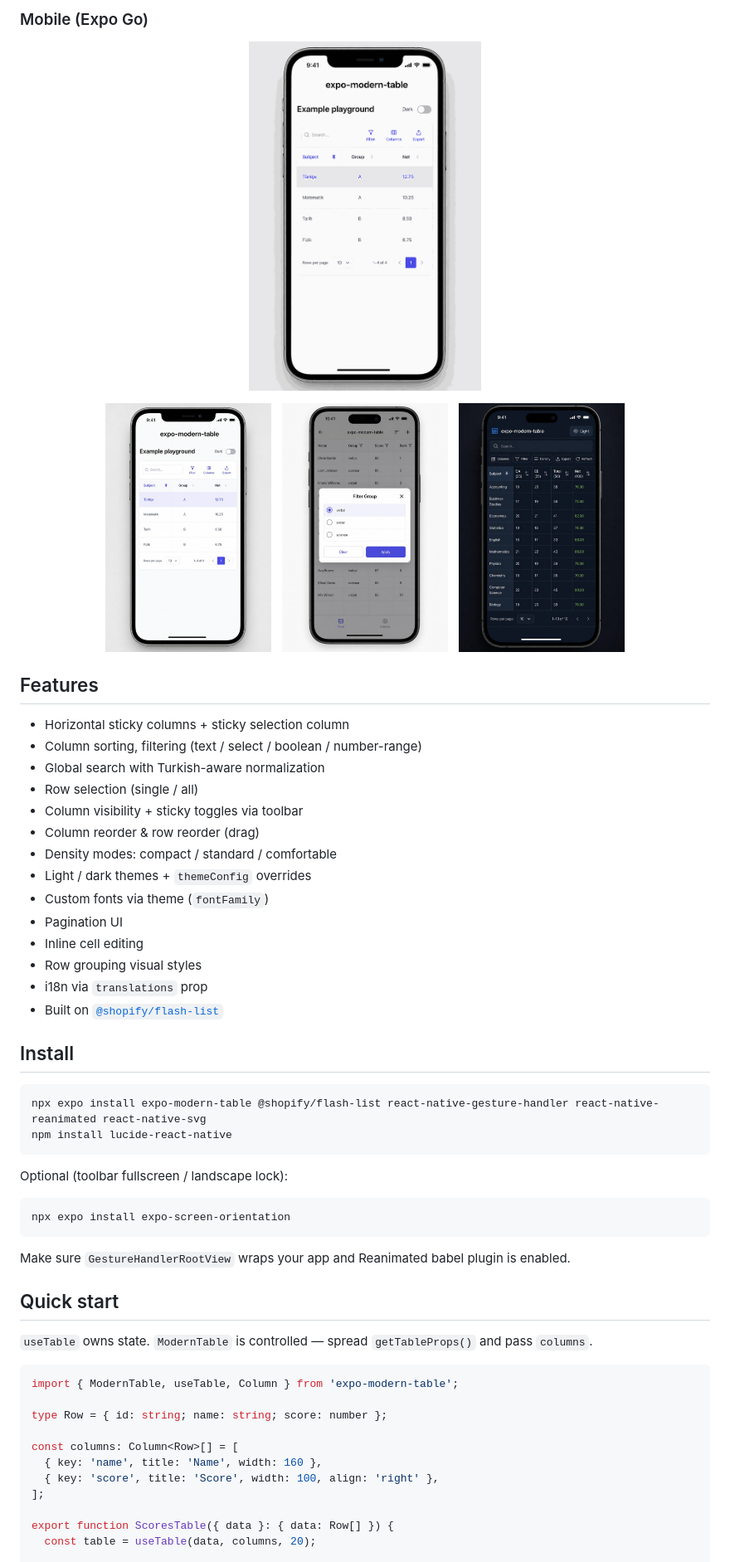
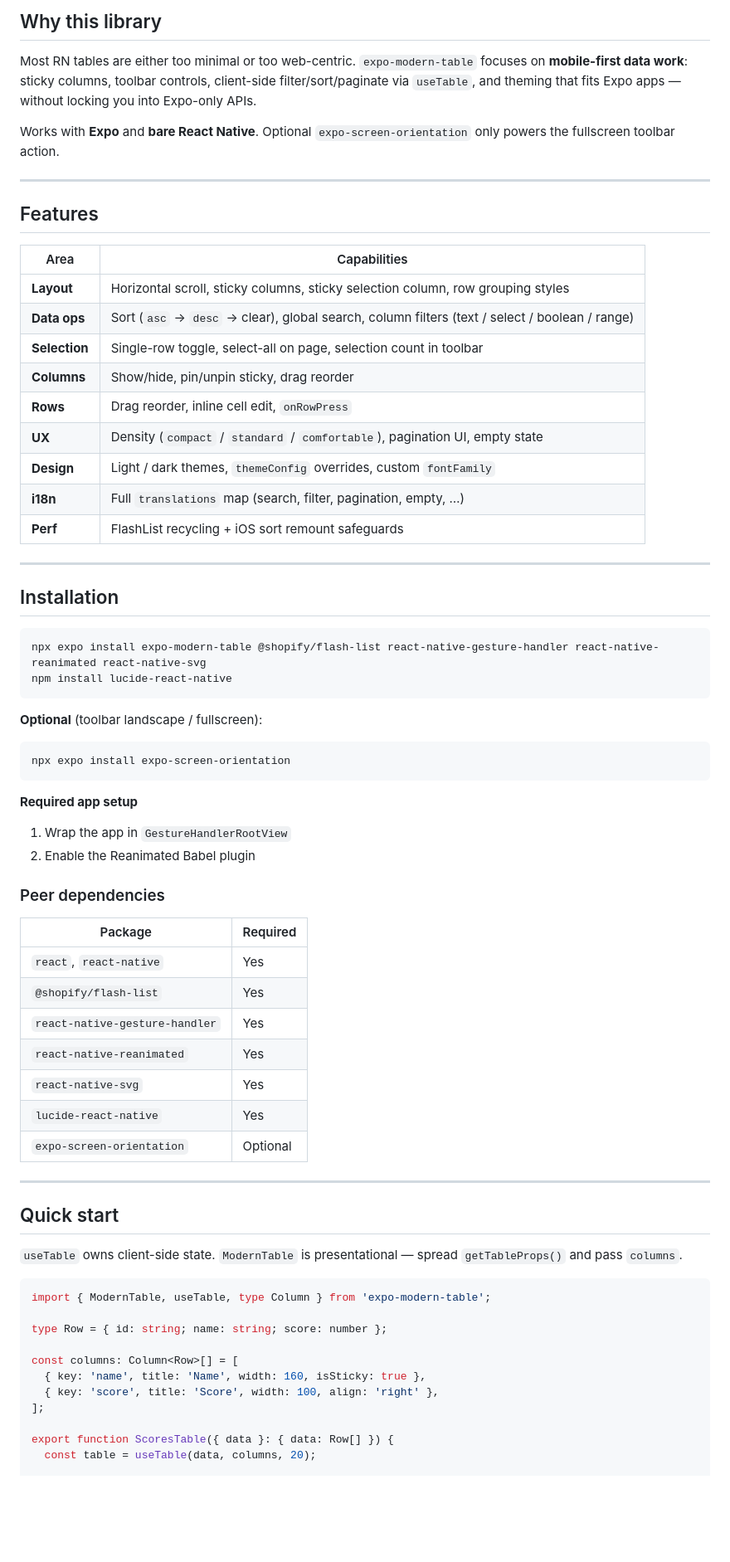
Before and after one commit to melihmuratpesmen/expo-modern-table, a Markdown page: README.md, the part around one of its changes. Shown at 83% size. Rendered like a GitHub page; blank space fills up the shorter version.

````diff
--- a/README.md
+++ b/README.md
@@ -20,61 +41,71 @@ A modern, feature-rich data table for **Expo** and **React Native**.
 
-### Mobile (Expo Go)
+## Why this library
 
-<p align="center">
-  <img src="docs/media/demo-mobile.gif" alt="expo-modern-table on mobile: light, filter, dark" width="280" />
-</p>
+Most RN tables are either too minimal or too web-centric. `expo-modern-table` focuses on **mobile-first data work**: sticky columns, toolbar controls, client-side filter/sort/paginate via `useTable`, and theming that fits Expo apps — without locking you into Expo-only APIs.
 
-<p align="center">
-  <img src="docs/media/demo-mobile-light.jpg" alt="Mobile light theme" width="200" />
-  &nbsp;
-  <img src="docs/media/demo-mobile-filter.jpg" alt="Mobile filter modal" width="200" />
-  &nbsp;
-  <img src="docs/media/demo-mobile-dark.jpg" alt="Mobile dark theme" width="200" />
-</p>
+Works with **Expo** and **bare React Native**. Optional `expo-screen-orientation` only powers the fullscreen toolbar action.
+
+---
 
 ## Features
 
-- Horizontal sticky columns + sticky selection column
-- Column sorting, filtering (text / select / boolean / number-range)
-- Global search with Turkish-aware normalization
-- Row selection (single / all)
-- Column visibility + sticky toggles via toolbar
-- Column reorder & row reorder (drag)
-- Density modes: compact / standard / comfortable
-- Light / dark themes + `themeConfig` overrides
-- Custom fonts via theme (`fontFamily`)
-- Pagination UI
-- Inline cell editing
-- Row grouping visual styles
-- i18n via `translations` prop
-- Built on [`@shopify/flash-list`](https://shopify.github.io/flash-list/)
+| Area | Capabilities |
+|------|----------------|
+| **Layout** | Horizontal scroll, sticky columns, sticky selection column, row grouping styles |
+| **Data ops** | Sort (`asc` → `desc` → clear), global search, column filters (text / select / boolean / range) |
+| **Selection** | Single-row toggle, select-all on page, selection count in toolbar |
+| **Columns** | Show/hide, pin/unpin sticky, drag reorder |
+| **Rows** | Drag reorder, inline cell edit, `onRowPress` |
+| **UX** | Density (`compact` / `standard` / `comfortable`), pagination UI, empty state |
+| **Design** | Light / dark themes, `themeConfig` overrides, custom `fontFamily` |
+| **i18n** | Full `translations` map (search, filter, pagination, empty, …) |
+| **Perf** | FlashList recycling + iOS sort remount safeguards |
 
-## Install
+---
+
+## Installation
 
 ```bash
 npx expo install expo-modern-table @shopify/flash-list react-native-gesture-handler react-native-reanimated react-native-svg
 npm install lucide-react-native
 ```
 
-Optional (toolbar fullscreen / landscape lock):
+**Optional** (toolbar landscape / fullscreen):
 
 ```bash
 npx expo install expo-screen-orientation
 ```
 
-Make sure `GestureHandlerRootView` wraps your app and Reanimated babel plugin is enabled.
+**Required app setup**
+
+1. Wrap the app in `GestureHandlerRootView`
+2. Enable the Reanimated Babel plugin
+
+### Peer dependencies
+
+| Package | Required |
+|---------|----------|
+| `react`, `react-native` | Yes |
+| `@shopify/flash-list` | Yes |
+| `react-native-gesture-handler` | Yes |
+| `react-native-reanimated` | Yes |
+| `react-native-svg` | Yes |
+| `lucide-react-native` | Yes |
+| `expo-screen-orientation` | Optional |
+
+---
 
 ## Quick start
 
-`useTable` owns state. `ModernTable` is controlled — spread `getTableProps()` and pass `columns`.
+`useTable` owns client-side state. `ModernTable` is presentational — spread `getTableProps()` and pass `columns`.
 
 ```tsx
-import { ModernTable, useTable, Column } from 'expo-modern-table';
+import { ModernTable, useTable, type Column } from 'expo-modern-table';
 
 type Row = { id: string; name: string; score: number };
 
 const columns: Column<Row>[] = [
-  { key: 'name', title: 'Name', width: 160 },
+  { key: 'name', title: 'Name', width: 160, isSticky: true },
   { key: 'score', title: 'Score', width: 100, align: 'right' },
 ];
 
````
Also changed, not shown: other parts of README.md (+107 -41 lines), docs/README.md (added, +36 -0 lines).
